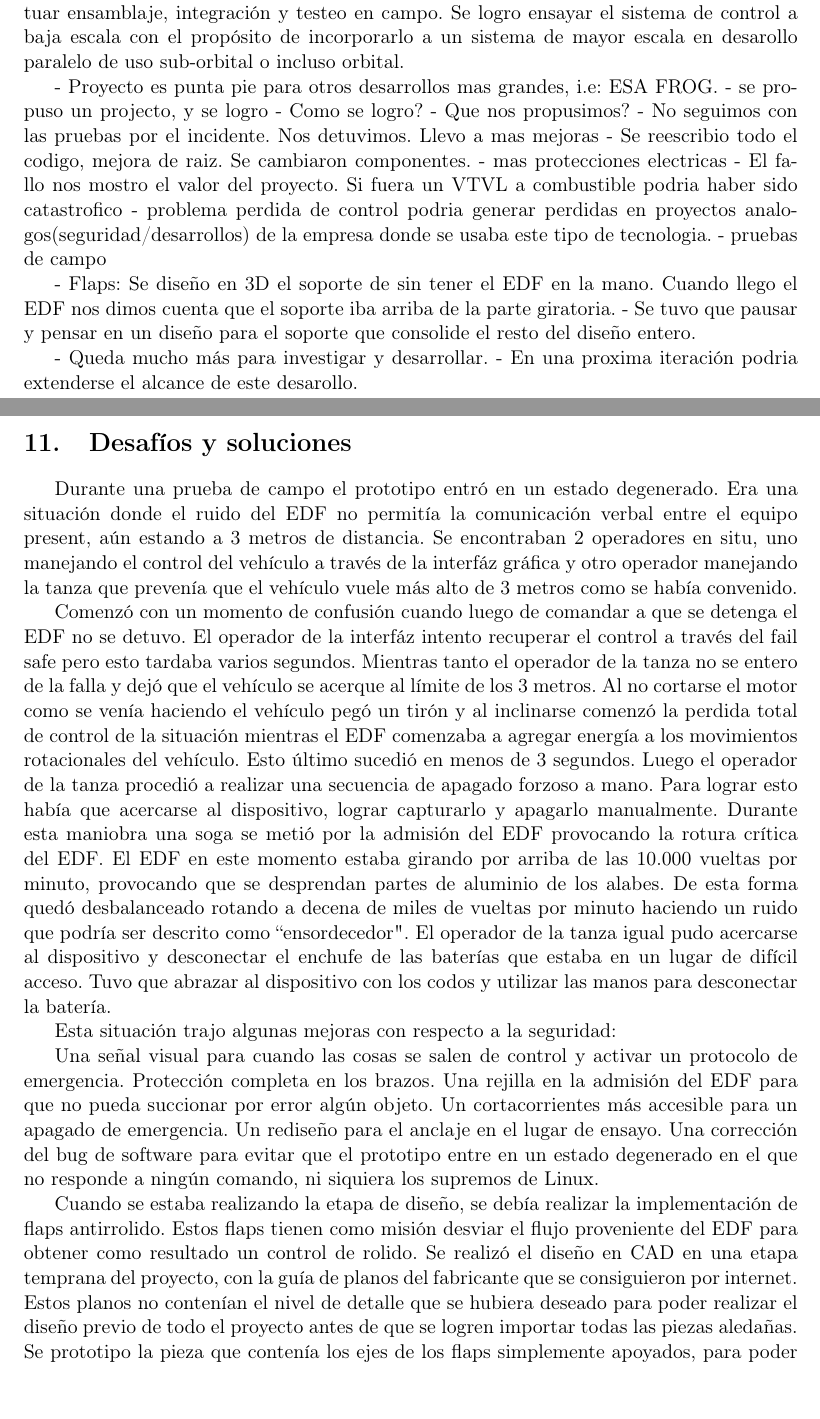
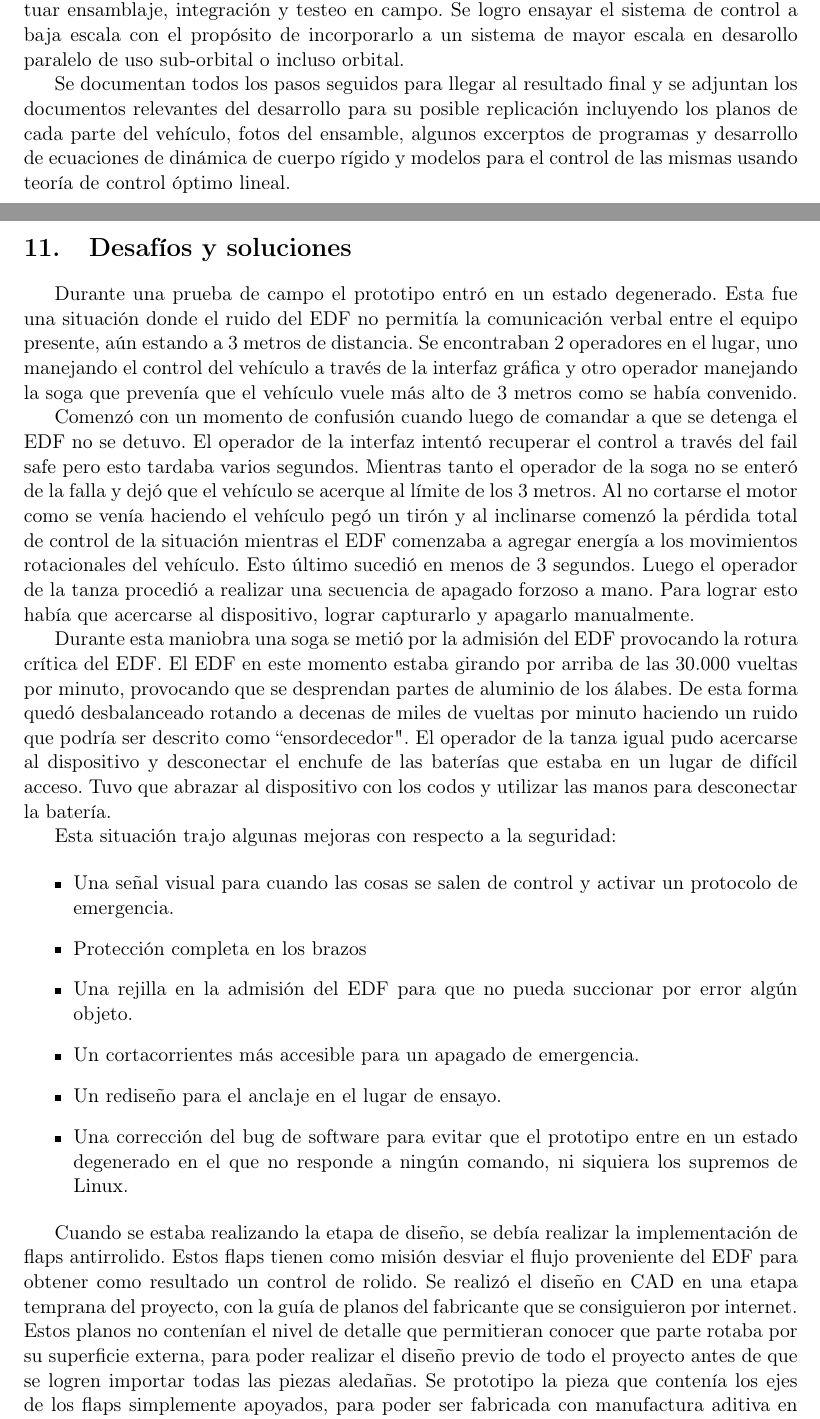
Before and after one commit to soypat/proy-final, a LaTeX paper (pf-cretton-whitti.tex, which reads chapter/challenges-solutions.tex): two parts of pages 2 and 46 of 71, joined at a grey line, cut so that both start at the same text, the shorter picture padded with empty space. Compiled offline with pdfLaTeX.

Commit message:
almost final before tutor turnin

```diff
--- a/chapter/challenges-solutions.tex
+++ b/chapter/challenges-solutions.tex
@@ -1,23 +1,22 @@
 \section{Desafíos y soluciones}\label{sec:challenges-solutions}
+Durante una prueba de campo el prototipo entró en un estado degenerado. Esta fue una situación donde el ruido del EDF no permitía la comunicación verbal entre el equipo presente, aún estando a 3 metros de distancia. Se encontraban 2 operadores en el lugar, uno manejando el control del vehículo a través de la interfaz gráfica y otro operador manejando la soga que prevenía que el vehículo vuele más alto de 3 metros como se había convenido.
 
-Durante una prueba de campo el prototipo entró en un estado degenerado.
-Era una situación donde el ruido del EDF no permitía la comunicación verbal entre
-el equipo present, aún estando a 3 metros de distancia.
-Se encontraban 2 operadores en situ, uno manejando el control del vehículo a través
-de la interfáz gráfica y otro operador manejando la tanza que prevenía que el vehículo vuele más alto de 3 metros como se había convenido.
+Comenzó con un momento de confusión cuando luego de comandar a que se detenga el EDF no se detuvo. El operador de la interfaz intentó recuperar el control a través del fail safe pero esto tardaba varios segundos. Mientras tanto el operador de la soga no se enteró de la falla y dejó que el vehículo se acerque al límite de los 3 metros. Al no cortarse el motor como se venía haciendo el vehículo pegó un tirón y al inclinarse comenzó la pérdida total de control de la situación mientras el EDF comenzaba a agregar energía a los movimientos rotacionales del vehículo. Esto último sucedió en menos de 3 segundos. Luego el operador de la tanza procedió a realizar una secuencia de apagado forzoso a mano. Para lograr esto había que acercarse al dispositivo, lograr capturarlo y apagarlo manualmente.
 
-Comenzó con un momento de confusión cuando luego de comandar a que se detenga el EDF no se detuvo. El operador de la interfáz intento recuperar el control a través del fail safe pero esto tardaba varios segundos. Mientras tanto el operador de la tanza no se entero de la falla y dejó que el vehículo se acerque al límite de los 3 metros. Al no cortarse el motor como se venía haciendo el vehículo pegó un tirón y al inclinarse comenzó la perdida total de control de la situación mientras el EDF comenzaba a agregar energía a los movimientos rotacionales del vehículo. Esto último sucedió en menos de 3 segundos. Luego el operador de la tanza procedió a realizar una secuencia de apagado forzoso a mano. Para lograr esto había que acercarse al dispositivo, lograr capturarlo y apagarlo manualmente.
-Durante esta maniobra una soga se metió por la admisión del EDF provocando la rotura crítica del EDF. El EDF en este momento estaba girando por arriba de las 10.000 vueltas por minuto, provocando que se desprendan partes de aluminio de los alabes. De esta forma quedó desbalanceado rotando a decena de miles de vueltas por minuto haciendo un ruido que podría ser descrito como ``ensordecedor". El operador de la tanza igual pudo acercarse al dispositivo y desconectar el enchufe de las baterías que estaba en un lugar de difícil acceso. Tuvo que abrazar al dispositivo con los codos y utilizar las manos para desconectar la batería.
+Durante esta maniobra una soga se metió por la admisión del EDF provocando la rotura crítica del EDF. El EDF en este momento estaba girando por arriba de las 30.000 vueltas por minuto, provocando que se desprendan partes de aluminio de los álabes. De esta forma quedó desbalanceado rotando a decenas de miles de vueltas por minuto haciendo un ruido que podría ser descrito como ``ensordecedor". El operador de la tanza igual pudo acercarse al dispositivo y desconectar el enchufe de las baterías que estaba en un lugar de difícil acceso. Tuvo que abrazar al dispositivo con los codos y utilizar las manos para desconectar la batería.
 
 Esta situación trajo algunas mejoras con respecto a la seguridad:
 
-Una señal visual para cuando las cosas se salen de control y activar un protocolo de emergencia.
-Protección completa en los brazos.
-Una rejilla en la admisión del EDF para que no pueda succionar por error algún objeto.
-Un cortacorrientes más accesible para un apagado de emergencia.
-Un rediseño para el anclaje en el lugar de ensayo.
-Una corrección del bug de software para evitar que el prototipo entre en un estado degenerado en el que no responde a ningún comando, ni siquiera los supremos de Linux.
+\begin{itemize}
+    \item Una señal visual para cuando las cosas se salen de control y activar un protocolo de emergencia.
+    \item Protección completa en los brazos
+    \item Una rejilla en la admisión del EDF para que no pueda succionar por error algún objeto.
+    \item Un cortacorrientes más accesible para un apagado de emergencia.
+    \item Un rediseño para el anclaje en el lugar de ensayo.
+    \item Una corrección del bug de software para evitar que el prototipo entre en un estado degenerado en el que no responde a ningún comando, ni siquiera los supremos de Linux.
+\end{itemize}
 
+Cuando se estaba realizando la etapa de diseño, se debía realizar la implementación de flaps antirrolido. Estos flaps tienen como misión desviar el flujo proveniente del EDF para obtener como resultado un control de rolido. Se realizó el diseño en CAD en una etapa temprana del proyecto, con la guía de planos del fabricante que se consiguieron por internet. Estos planos no contenían el nivel de detalle que permitieran conocer que parte rotaba por su superficie externa, para poder realizar el diseño previo de todo el proyecto antes de que se logren importar todas las piezas aledañas. Se prototipo la pieza que contenía los ejes de los flaps simplemente apoyados, para poder ser fabricada con manufactura aditiva en una impresora 3D con PLA. Se procedió a realizar la pieza y tenerla lista a la espera de la importación del EDF. Cuando el EDF y las piezas faltantes ingresaron a suelo argentino, y se procedió con el armado, se detectó que el anillo contenedor del apoyo de los flaps que había sido diseñado anteriormente, apretaba sobre una pieza móvil del EDF, que no había sido especificada en los planos. Esto llevó a tener que realizar un rediseño completo de flaps y apoyos, con un diseño mucho más complejo al tener algunas piezas ya fabricadas que imponían condiciones bastantes dificultosas para que todo encaje y tenga un accionar correcto del mecanismo antirrolido.
 
-Cuando se estaba realizando la etapa de diseño, se debía realizar la implementación de flaps antirrolido. Estos flaps tienen como misión desviar el flujo proveniente del EDF para obtener como resultado un control de rolido. Se realizó el diseño en CAD en una etapa temprana del proyecto, con la guía de planos del fabricante que se consiguieron por internet. Estos planos no contenían el nivel de detalle que se hubiera deseado para poder realizar el diseño previo de todo el proyecto antes de que se logren importar todas las piezas aledañas. Se prototipo la pieza que contenía los ejes de los flaps simplemente apoyados, para poder ser fabricada con manufactura aditiva en una impresora 3D con PLA. Se procedió a realizar la pieza y tenerla lista a la espera de la importación del EDF. Cuando el EDF y las piezas faltantes ingresaron a suelo argentino, y se procedió con el armado, se detectó que el anillo contenedor del apoyo de los flaps que había sido diseñado anteriormente, apretaba sobre una pieza móvil del EDF, que no había sido especificada en los planos. Esto llevó a tener que realizar un rediseño completo de flaps y apoyos, con un diseño mucho más complejo al tener algunas piezas ya fabricadas que imponian condiciones bastantes dificultosas para que todo encaje y tenga un accionar correcto del mecanismo antirrolido.
+\medskip
 
--- a/pf-cretton-whitti.tex
+++ b/pf-cretton-whitti.tex
@@ -5,7 +5,7 @@
 \input{tex/code.tex}
 % \input{tex/footmult.tex}
 \input{tex/glossary.tex}
-\lhead{ ITBA - First Draft}
+\lhead{ LIA Aerospace -- ITBA}
 \newcommand{\mldivide}{\,{\boldsymbol{\backslash}}\,}
 \usepackage{pdfpages}
 \author{Patricio Whittingslow \and Luis Cretton}
@@ -34,22 +41,24 @@
 \begin{abstract}
 En este documento se encuentran descriptas las secuencias del diseño, simulación, construcción, pruebas, y puesta en marcha de un UAV VTVL. Se evaluaron métodos de propulsión, diseño de fuselaje, software de vuelo, implementación de sistema de control para luego efectuar ensamblaje, integración y testeo en campo. Se logro ensayar el sistema de control a baja escala con el propósito de incorporarlo a un sistema de mayor escala en desarollo paralelo de uso sub-orbital o incluso orbital.
 
-- Proyecto es punta pie para otros desarrollos mas grandes, i.e: ESA FROG.
-- se propuso un projecto, y se logro
-	- Como se logro?
-	- Que nos propusimos?
-	- No seguimos con las pruebas por el incidente. Nos detuvimos. Llevo a mas mejoras
-	- Se reescribio todo el codigo, mejora de raiz. Se cambiaron componentes.
-	- mas protecciones electricas
-	- El fallo nos mostro el valor del proyecto. Si fuera un VTVL a combustible podria haber sido catastrofico
-	- problema perdida de control podria generar perdidas en proyectos analogos(seguridad/desarrollos) de la empresa donde se usaba este tipo de tecnologia.
-	- pruebas de campo
+Se documentan todos los pasos seguidos para llegar al resultado final y se adjuntan los documentos relevantes del desarrollo para su posible replicación incluyendo los planos de cada parte del vehículo, fotos del ensamble, algunos excerptos de programas y desarrollo de ecuaciones de dinámica de cuerpo rígido y modelos para el control de las mismas usando teoría de control óptimo lineal.
 
-- Flaps: Se diseño en 3D el soporte de sin tener el EDF en la mano. Cuando llego el EDF nos dimos cuenta que el soporte iba arriba de la parte giratoria.
-	- Se tuvo que pausar y pensar en un diseño para el soporte que consolide el resto del diseño entero.
+% - Proyecto es punta pie para otros desarrollos mas grandes, i.e: ESA FROG.
+% - se propuso un projecto, y se logro
+% 	- Como se logro?
+% 	- Que nos propusimos?
+% 	- No seguimos con las pruebas por el incidente. Nos detuvimos. Llevo a mas mejoras
+% 	- Se reescribio todo el codigo, mejora de raiz. Se cambiaron componentes.
+% 	- mas protecciones electricas
+% 	- El fallo nos mostro el valor del proyecto. Si fuera un VTVL a combustible podria haber sido catastrofico
+% 	- problema perdida de control podria generar perdidas en proyectos analogos(seguridad/desarrollos) de la empresa donde se usaba este tipo de tecnologia.
+% 	- pruebas de campo
 
-- Queda mucho más para investigar y desarrollar.
-	- En una proxima iteración podria extenderse el alcance de este desarollo.
+% - Flaps: Se diseño en 3D el soporte de sin tener el EDF en la mano. Cuando llego el EDF nos dimos cuenta que el soporte iba arriba de la parte giratoria.
+% 	- Se tuvo que pausar y pensar en un diseño para el soporte que consolide el resto del diseño entero.
+
+% - Queda mucho más para investigar y desarrollar.
+% 	- En una proxima iteración podria extenderse el alcance de este desarollo.
 
 \end{abstract}
 
```
Also changed, not shown: chapter/conclusion.tex (+27 -0 lines), chapter/design.tex (+1 -3 lines), chapter/fea.tex (+5 -3 lines), chapter/intro.tex (+3 -0 lines), chapter/model2d_es.tex (+1 -1 lines), chapter/software.tex (+0 -1 lines), chapter/tests.tex (+5 -1 lines), fig/itba-logo.jpg (added), fig/lia-aerospace-logo.png (added), chapter/challenges-solutions.tex (2 more changed lines), pf-cretton-whitti.tex (15 more changed lines).
